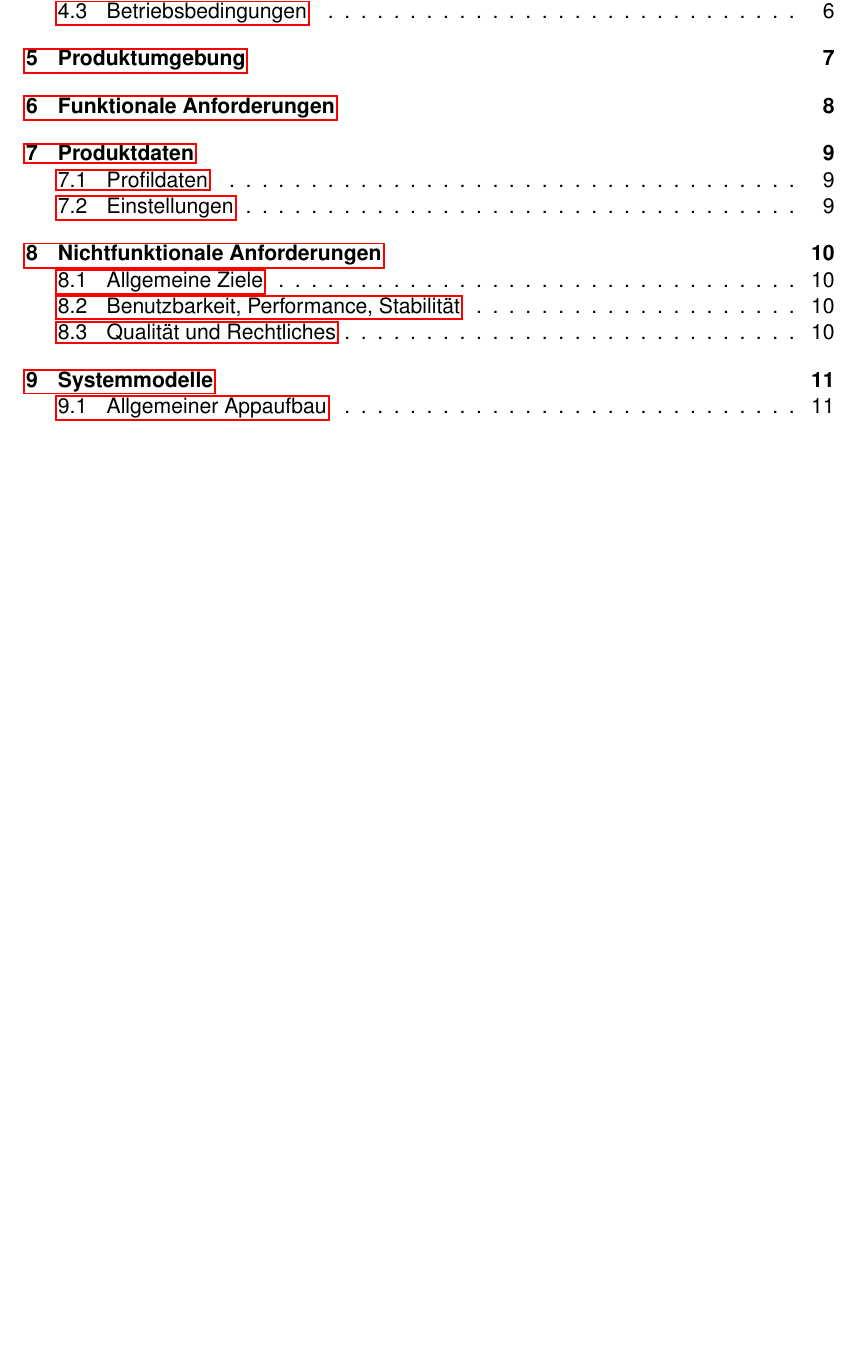
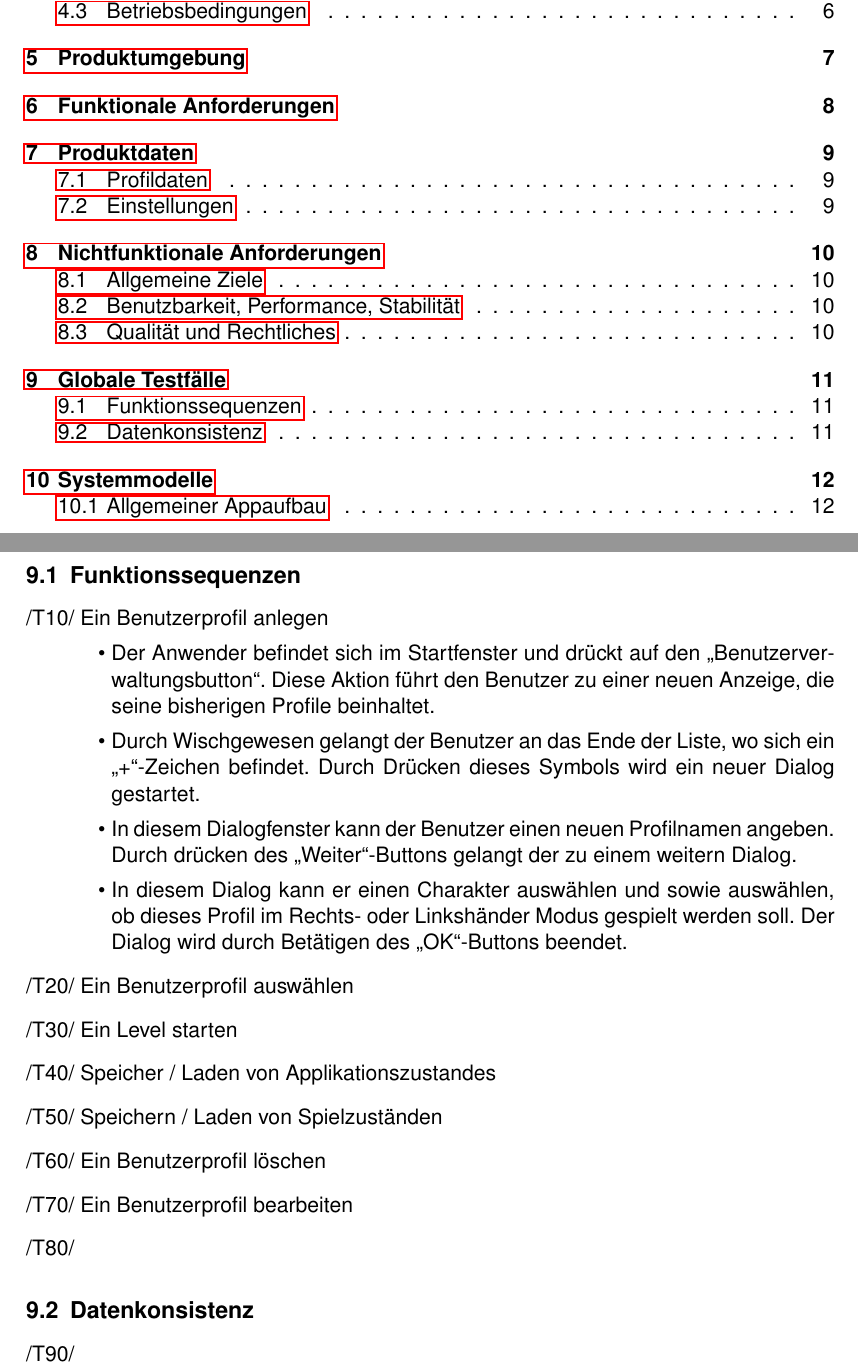
Before and after one commit to Die-anonymen-PSEler/archive, a LaTeX document (pse-1/pflichtenheft.tex, which reads pse-1/commands.tex): part of page 2 of 19 before the commit and two parts of pages 2 and 13 of 20 after it, the two joined at a grey line, cut so that both start at the same text, the shorter picture padded with empty space. Compiled offline with pdfLaTeX.

Commit message:
Added global test cases

```diff
--- a/pse-1/commands.tex
+++ b/pse-1/commands.tex
@@ -18,3 +18,8 @@
 \setlist[nflist,1]{label={/NF\arabic{nflisti}\arabic{nflistii}/},align=left,labelwidth=17pt,labelsep=3pt,leftmargin=20pt}
 \setlist[nflist,2]{label={/NF\arabic{nflisti}\arabic{nflistii}/}}%,align=left,labelwidth=17pt,labelsep=3pt,leftmargin=0pt}
 \counterwithin{nflistii}{nflisti}
+
+\newlist{telist}{enumerate}{2}
+\setlist[telist,1]{label={/T\arabic{telisti}\arabic{telistii}/},align=left,labelwidth=17pt,labelsep=3pt,leftmargin=20pt}
+\setlist[telist,2]{label={/T\arabic{telisti}\arabic{telistii}/}}%,align=left,labelwidth=17pt,labelsep=3pt,leftmargin=0pt}
+\counterwithin{telistii}{telisti}
--- a/pse-1/pflichtenheft.tex
+++ b/pse-1/pflichtenheft.tex
@@ -309,6 +309,36 @@ Das Produkt muss Daten speichern und verwalten, insbesondere:
 
 \clearpage
 
+
+\section{Globale Testfälle}
+
+\subsection{Funktionssequenzen}
+
+\begin{telist}
+	\item Ein Benutzerprofil anlegen
+	\begin{itemize}
+		\item Der Anwender befindet sich im Startfenster und drückt auf den \glqq Benutzerverwaltungsbutton\grqq. Diese Aktion führt den Benutzer zu einer neuen Anzeige, die seine bisherigen Profile beinhaltet.
+		\item Durch Wischgewesen gelangt der Benutzer an das Ende der Liste, wo sich ein \glqq +\grqq-Zeichen befindet. Durch Drücken dieses Symbols wird ein neuer Dialog gestartet.
+		\item In diesem Dialogfenster kann der Benutzer einen neuen Profilnamen angeben. Durch drücken des \glqq Weiter\grqq-Buttons gelangt der zu einem weitern Dialog.
+		\item In diesem Dialog kann er einen Charakter auswählen und sowie auswählen, ob dieses Profil im Rechts- oder Linkshänder Modus gespielt werden soll. Der Dialog wird durch Betätigen des \glqq OK\grqq-Buttons beendet.
+	\end{itemize}
+	\item Ein Benutzerprofil auswählen
+	\item Ein Level starten
+	\item Speicher / Laden von Applikationszustandes
+	\item Speichern / Laden von Spielzuständen
+	\item Ein Benutzerprofil löschen
+	\item Ein Benutzerprofil bearbeiten
+	\item
+\end{telist}
+
+\subsection{Datenkonsistenz}
+
+\begin{telist}[resume]
+	\item
+\end{telist}
+
+\clearpage
+
 % ---------------
 % Systemmodelle
 % ---------------
```
Also changed, not shown: pse-1/pflichtenheft.tex (2 more changed lines), 1 other file.
